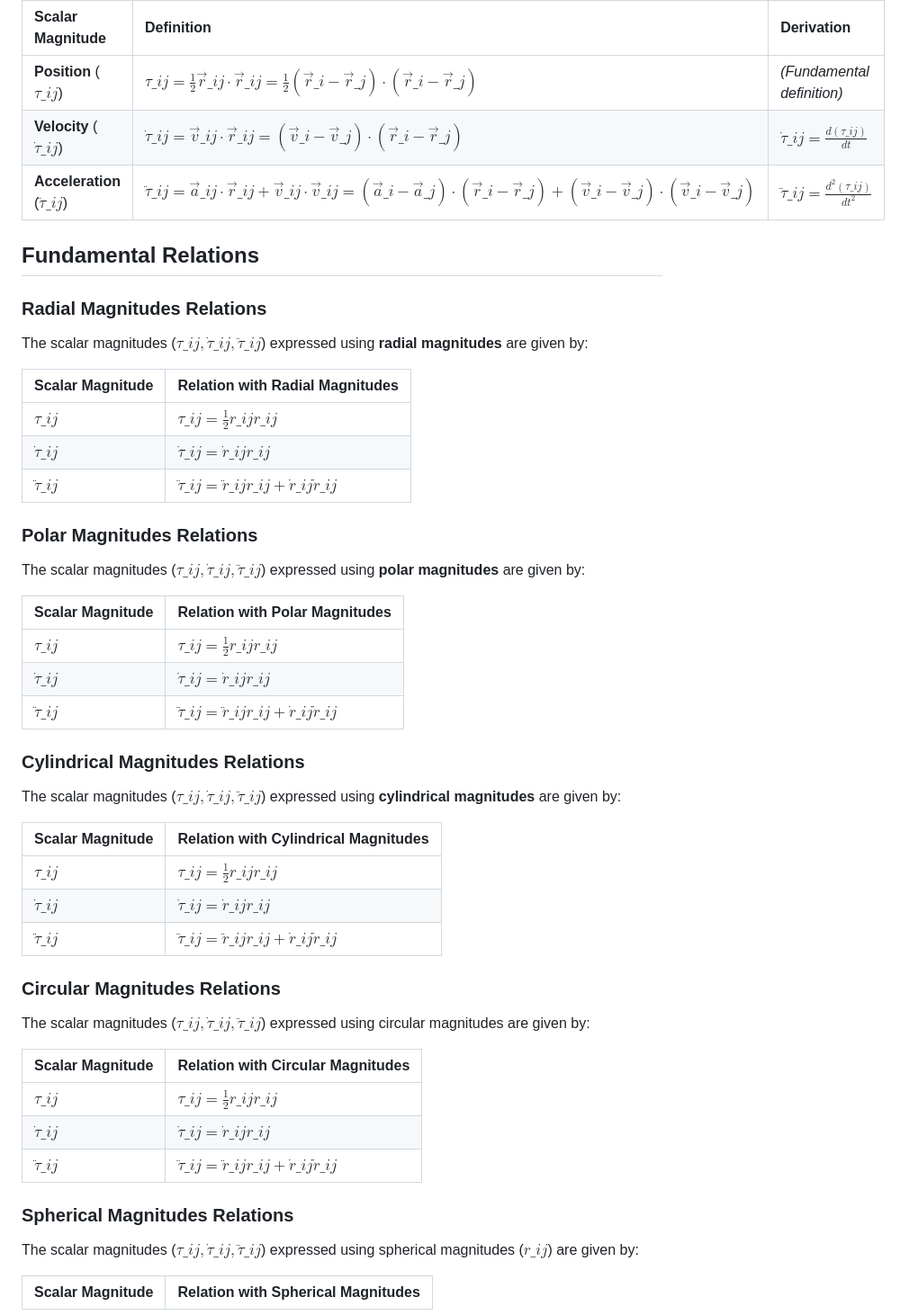
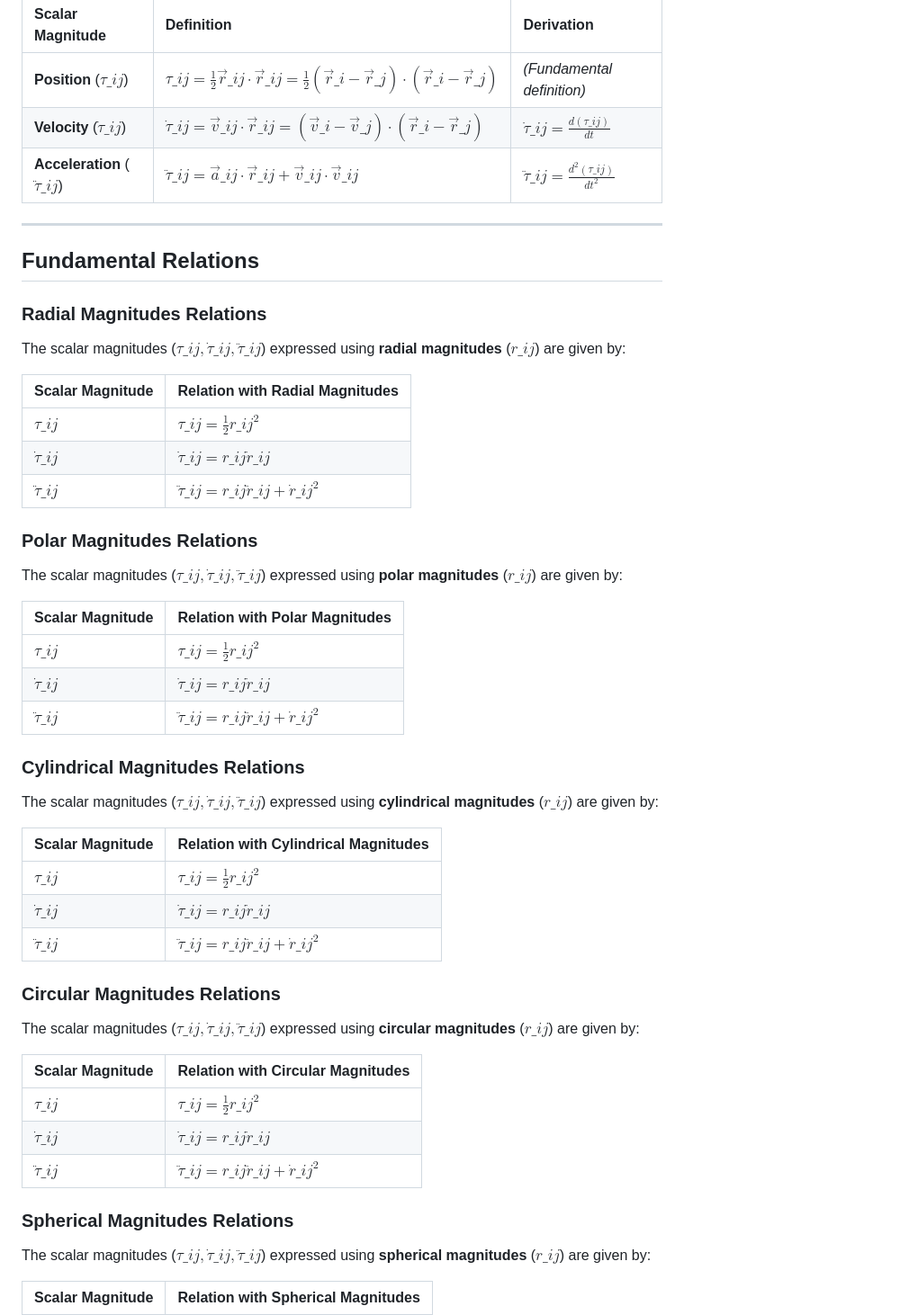
Before and after one commit to akinetic/scalar-magnitudes, a Markdown page: README.md, the part around one of its changes. Shown at 90% size. Rendered like a GitHub page.

```diff
--- a/README.md
+++ b/README.md
@@ -22,53 +25,55 @@ The **scalar position** ($\tau\_{ij}$), **scalar velocity** ($\dot{\tau}\_{ij}$)
 | :--- | :--- | :--- |
 | **Position** ($\tau\_{ij}$) | $\tau\_{ij} = \frac{1}{2} \vec{r}\_{ij} \cdot \vec{r}\_{ij} = \frac{1}{2} (\vec{r}\_i - \vec{r}\_j) \cdot (\vec{r}\_i - \vec{r}\_j)$ | *(Fundamental definition)* |
 | **Velocity** ($\dot{\tau}\_{ij}$) | $\dot{\tau}\_{ij} = \vec{v}\_{ij} \cdot \vec{r}\_{ij} = (\vec{v}\_i - \vec{v}\_j) \cdot (\vec{r}\_i - \vec{r}\_j)$ | $\dot{\tau}\_{ij} = \frac{d(\tau\_{ij})}{dt}$ |
-| **Acceleration** ($\ddot{\tau}\_{ij}$) | $\ddot{\tau}\_{ij} = \vec{a}\_{ij} \cdot \vec{r}\_{ij} + \vec{v}\_{ij} \cdot \vec{v}\_{ij} = (\vec{a}\_i - \vec{a}\_j) \cdot (\vec{r}\_i - \vec{r}\_j) + (\vec{v}\_i - \vec{v}\_j) \cdot (\vec{v}\_i - \vec{v}\_j)$ | $\ddot{\tau}\_{ij} = \frac{d^2(\tau\_{ij})}{dt^2}$ |
+| **Acceleration** ($\ddot{\tau}\_{ij}$) | $\ddot{\tau}\_{ij} = \vec{a}\_{ij} \cdot \vec{r}\_{ij} + \vec{v}\_{ij} \cdot \vec{v}\_{ij}$ | $\ddot{\tau}\_{ij} = \frac{d^2(\tau\_{ij})}{dt^2}$ |
+
+---
 
 ## Fundamental Relations
 
 ### Radial Magnitudes Relations
 
-The scalar magnitudes ($\tau\_{ij}, \dot{\tau}\_{ij}, \ddot{\tau}\_{ij}$) expressed using **radial magnitudes** are given by:
+The scalar magnitudes ($\tau\_{ij}, \dot{\tau}\_{ij}, \ddot{\tau}\_{ij}$) expressed using **radial magnitudes** ($r\_{ij}$) are given by:
 
 | Scalar Magnitude | Relation with Radial Magnitudes |
 | :--- | :--- |
-| $\tau\_{ij}$ | $\tau\_{ij} = \frac{1}{2} r\_{ij} r\_{ij}$ |
-| $\dot{\tau}\_{ij}$ | $\dot{\tau}\_{ij} = \dot{r}\_{ij} r\_{ij}$ |
-| $\ddot{\tau}\_{ij}$ | $\ddot{\tau}\_{ij} = \ddot{r}\_{ij} r\_{ij} + \dot{r}\_{ij} \dot{r}\_{ij}$ |
+| $\tau\_{ij}$ | $\tau\_{ij} = \frac{1}{2} r\_{ij}^2$ |
+| $\dot{\tau}\_{ij}$ | $\dot{\tau}\_{ij} = r\_{ij} \dot{r}\_{ij}$ |
+| $\ddot{\tau}\_{ij}$ | $\ddot{\tau}\_{ij} = r\_{ij} \ddot{r}\_{ij} + \dot{r}\_{ij}^2$ |
 
 ### Polar Magnitudes Relations
 
-The scalar magnitudes ($\tau\_{ij}, \dot{\tau}\_{ij}, \ddot{\tau}\_{ij}$) expressed using **polar magnitudes** are given by:
+The scalar magnitudes ($\tau\_{ij}, \dot{\tau}\_{ij}, \ddot{\tau}\_{ij}$) expressed using **polar magnitudes** ($r\_{ij}$) are given by:
 
 | Scalar Magnitude | Relation with Polar Magnitudes |
 | :--- | :--- |
-| $\tau\_{ij}$ | $\tau\_{ij} = \frac{1}{2} r\_{ij} r\_{ij}$ |
-| $\dot{\tau}\_{ij}$ | $\dot{\tau}\_{ij} = \dot{r}\_{ij} r\_{ij}$ |
-| $\ddot{\tau}\_{ij}$ | $\ddot{\tau}\_{ij} = \ddot{r}\_{ij} r\_{ij} + \dot{r}\_{ij} \dot{r}\_{ij}$ |
+| $\tau\_{ij}$ | $\tau\_{ij} = \frac{1}{2} r\_{ij}^2$ |
+| $\dot{\tau}\_{ij}$ | $\dot{\tau}\_{ij} = r\_{ij} \dot{r}\_{ij}$ |
+| $\ddot{\tau}\_{ij}$ | $\ddot{\tau}\_{ij} = r\_{ij} \ddot{r}\_{ij} + \dot{r}\_{ij}^2$ |
 
 ### Cylindrical Magnitudes Relations
 
-The scalar magnitudes ($\tau\_{ij}, \dot{\tau}\_{ij}, \ddot{\tau}\_{ij}$) expressed using **cylindrical magnitudes** are given by:
+The scalar magnitudes ($\tau\_{ij}, \dot{\tau}\_{ij}, \ddot{\tau}\_{ij}$) expressed using **cylindrical magnitudes** ($r\_{ij}$) are given by:
 
 | Scalar Magnitude | Relation with Cylindrical Magnitudes |
 | :--- | :--- |
-| $\tau\_{ij}$ | $\tau\_{ij} = \frac{1}{2} r\_{ij} r\_{ij}$ |
-| $\dot{\tau}\_{ij}$ | $\dot{\tau}\_{ij} = \dot{r}\_{ij} r\_{ij}$ |
-| $\ddot{\tau}\_{ij}$ | $\ddot{\tau}\_{ij} = \ddot{r}\_{ij} r\_{ij} + \dot{r}\_{ij} \dot{r}\_{ij}$ |
+| $\tau\_{ij}$ | $\tau\_{ij} = \frac{1}{2} r\_{ij}^2$ |
+| $\dot{\tau}\_{ij}$ | $\dot{\tau}\_{ij} = r\_{ij} \dot{r}\_{ij}$ |
+| $\ddot{\tau}\_{ij}$ | $\ddot{\tau}\_{ij} = r\_{ij} \ddot{r}\_{ij} + \dot{r}\_{ij}^2$ |
 
 ### Circular Magnitudes Relations
 
-The scalar magnitudes ($\tau\_{ij}, \dot{\tau}\_{ij}, \ddot{\tau}\_{ij}$) expressed using circular magnitudes are given by:
+The scalar magnitudes ($\tau\_{ij}, \dot{\tau}\_{ij}, \ddot{\tau}\_{ij}$) expressed using **circular magnitudes** ($r\_{ij}$) are given by:
 
 | Scalar Magnitude | Relation with Circular Magnitudes |
 | :--- | :--- |
-| $\tau\_{ij}$ | $\tau\_{ij} = \frac{1}{2} r\_{ij} r\_{ij}$ |
-| $\dot{\tau}\_{ij}$ | $\dot{\tau}\_{ij} = \dot{r}\_{ij} r\_{ij}$ |
-| $\ddot{\tau}\_{ij}$ | $\ddot{\tau}\_{ij} = \ddot{r}\_{ij} r\_{ij} + \dot{r}\_{ij} \dot{r}\_{ij}$ |
+| $\tau\_{ij}$ | $\tau\_{ij} = \frac{1}{2} r\_{ij}^2$ |
+| $\dot{\tau}\_{ij}$ | $\dot{\tau}\_{ij} = r\_{ij} \dot{r}\_{ij}$ |
+| $\ddot{\tau}\_{ij}$ | $\ddot{\tau}\_{ij} = r\_{ij} \ddot{r}\_{ij} + \dot{r}\_{ij}^2$ |
 
 ### Spherical Magnitudes Relations
 
-The scalar magnitudes ($\tau\_{ij}, \dot{\tau}\_{ij}, \ddot{\tau}\_{ij}$) expressed using spherical magnitudes ($r\_{ij}$) are given by:
+The scalar magnitudes ($\tau\_{ij}, \dot{\tau}\_{ij}, \ddot{\tau}\_{ij}$) expressed using **spherical magnitudes** ($r\_{ij}$) are given by:
 
 | Scalar Magnitude | Relation with Spherical Magnitudes |
 | :--- | :--- |
```
Also changed, not shown: other parts of README.md (+77 -3 lines).
